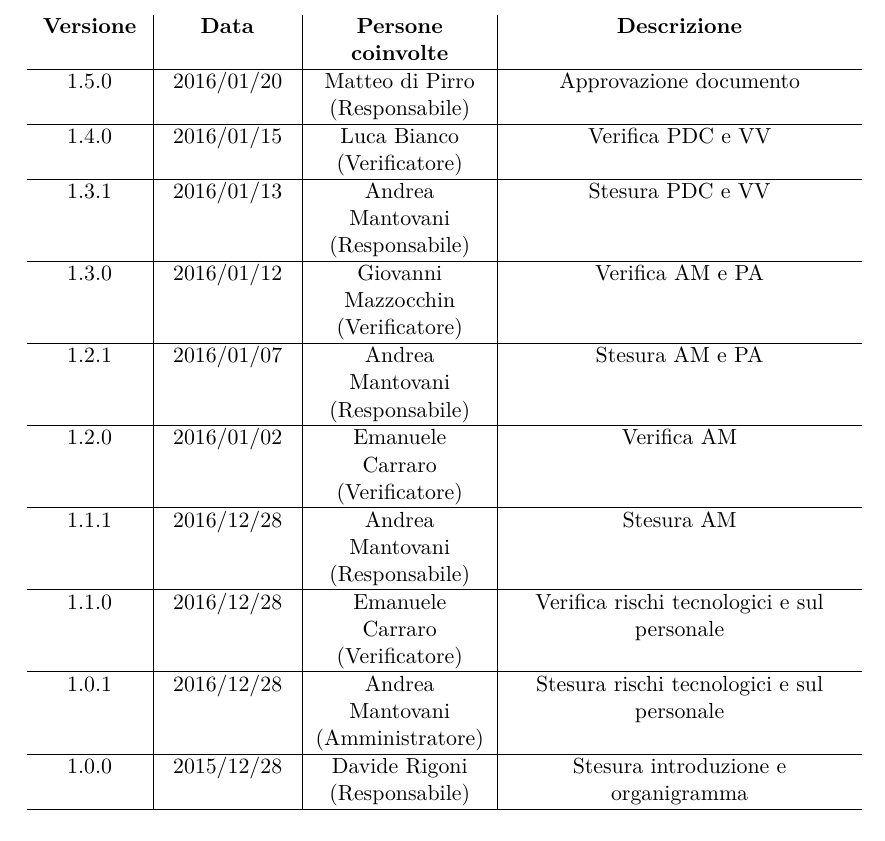
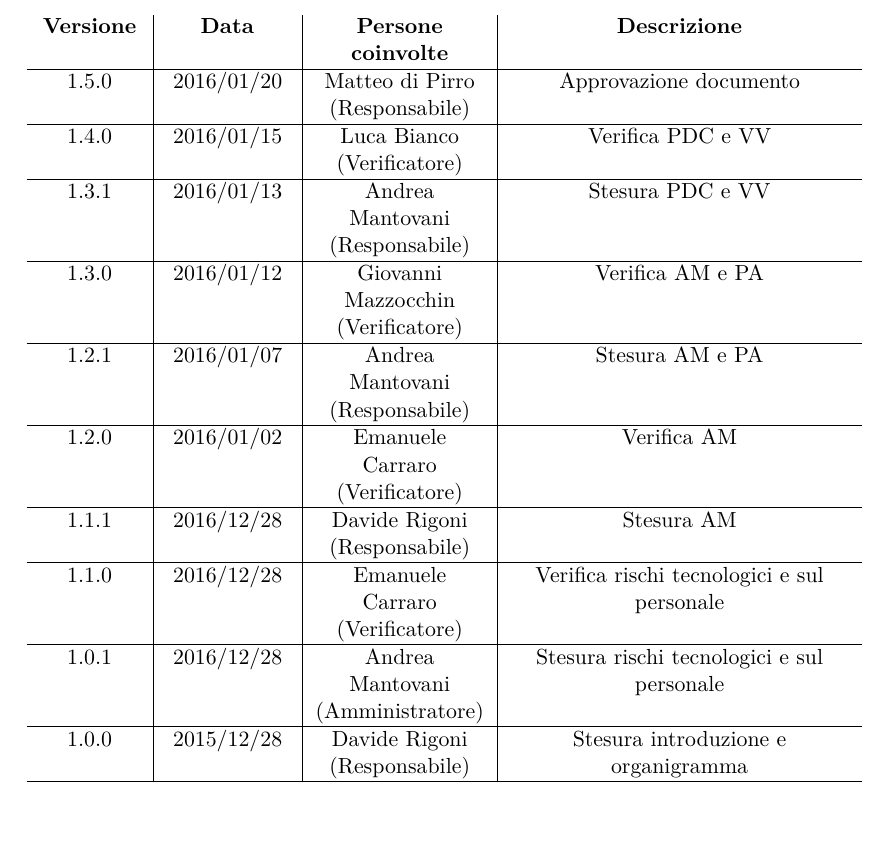
Before and after one commit to BugBusterSWE/documentation, a LaTeX document (RR/PianoDiProgetto/main.tex, which reads RR/PianoDiProgetto/res/versions.tex): part of page 4 of 42, cut so that both start at the same text. Compiled offline with pdfLaTeX.

Commit message:
Fix table

```diff
--- a/RR/PianoDiProgetto/res/versions.tex
+++ b/RR/PianoDiProgetto/res/versions.tex
@@ -13,7 +13,7 @@
       1.3.0 & 2016/01/12 & Giovanni Mazzocchin \linebreak (Verificatore) & Verifica AM e PA \tabularnewline \hline
       1.2.1 & 2016/01/07 & Andrea Mantovani \linebreak (Responsabile) & Stesura AM e PA \tabularnewline \hline
       1.2.0 & 2016/01/02 & Emanuele Carraro \linebreak (Verificatore) & Verifica AM \tabularnewline \hline
-      1.1.1 & 2016/12/28 & Andrea Mantovani \linebreak (Responsabile) & Stesura AM \tabularnewline \hline
+      1.1.1 & 2016/12/28 & Davide Rigoni \linebreak (Responsabile) & Stesura AM \tabularnewline \hline
       1.1.0 & 2016/12/28 & Emanuele Carraro \linebreak (Verificatore) & Verifica rischi tecnologici e sul personale \tabularnewline \hline
       1.0.1 & 2016/12/28 & Andrea Mantovani \linebreak (Amministratore) & Stesura rischi tecnologici e sul personale \tabularnewline \hline
       1.0.0 & 2015/12/28 & Davide Rigoni \linebreak (Responsabile) & Stesura introduzione e organigramma \tabularnewline \hline
```
